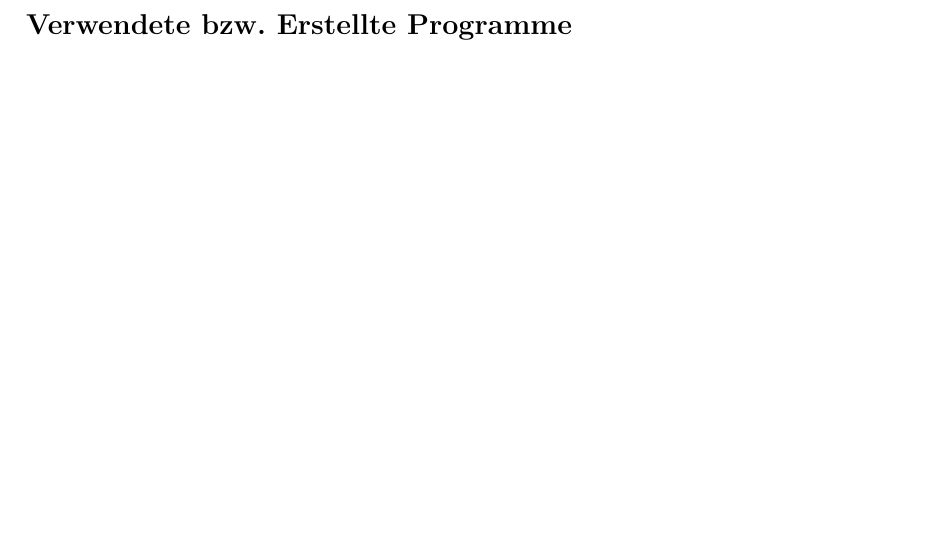
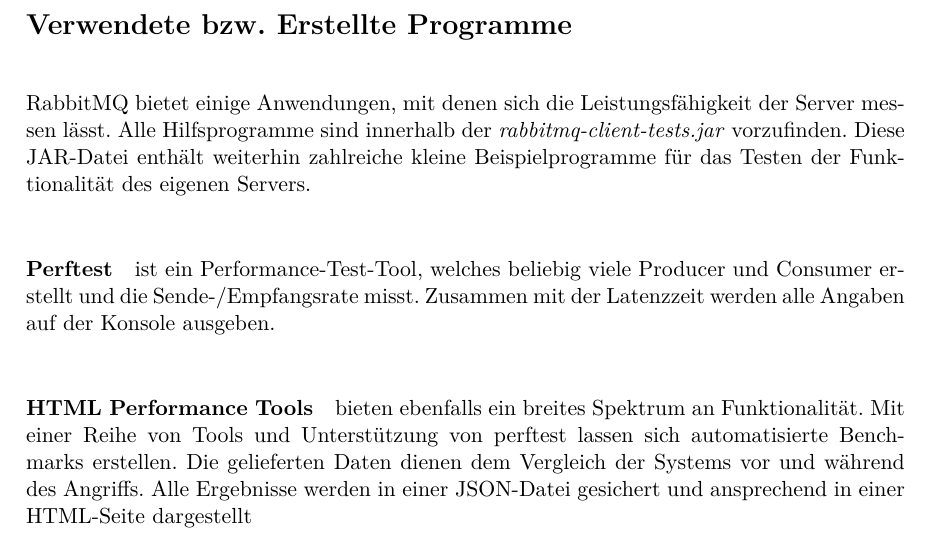
Before and after one commit to philippsied/amqp-stress-test, a LaTeX document (documentation/biz_doku.tex): part of page 3 of 9, cut so that both start at the same text, the shorter picture padded with empty space. Compiled offline with pdfLaTeX.

Commit message:
Adding section Tools

```diff
--- a/documentation/biz_doku.tex
+++ b/documentation/biz_doku.tex
@@ -32,6 +32,13 @@
 
 	\clearpage
 	\section*{Verwendete bzw. Erstellte Programme}
+
+	RabbitMQ bietet einige Anwendungen, mit denen sich die Leistungsfähigkeit der Server messen lässt. Alle Hilfsprogramme sind innerhalb der \textit{rabbitmq-client-tests.jar} vorzufinden. Diese JAR-Datei enthält weiterhin zahlreiche kleine Beispielprogramme für das Testen der Funktionalität des eigenen Servers.
+
+\paragraph{Perftest} ist ein Performance-Test-Tool, welches beliebig viele Producer und Consumer erstellt und die Sende-/Empfangsrate misst. Zusammen mit der Latenzzeit werden alle Angaben auf der Konsole ausgeben.
+
+\paragraph{HTML Performance Tools} bieten ebenfalls ein breites Spektrum an Funktionalität. Mit einer Reihe von Tools und Unterstützung von perftest lassen sich automatisierte Benchmarks erstellen. Die gelieferten Daten dienen dem Vergleich der Systems vor und während des Angriffs. Alle Ergebnisse werden in einer JSON-Datei gesichert und ansprechend in einer HTML-Seite dargestellt
+
 
 	\clearpage
 	\section*{Beschreibung der Anwendungsszenarien}
```
Also changed, not shown: documentation/biz_doku.pdf.
